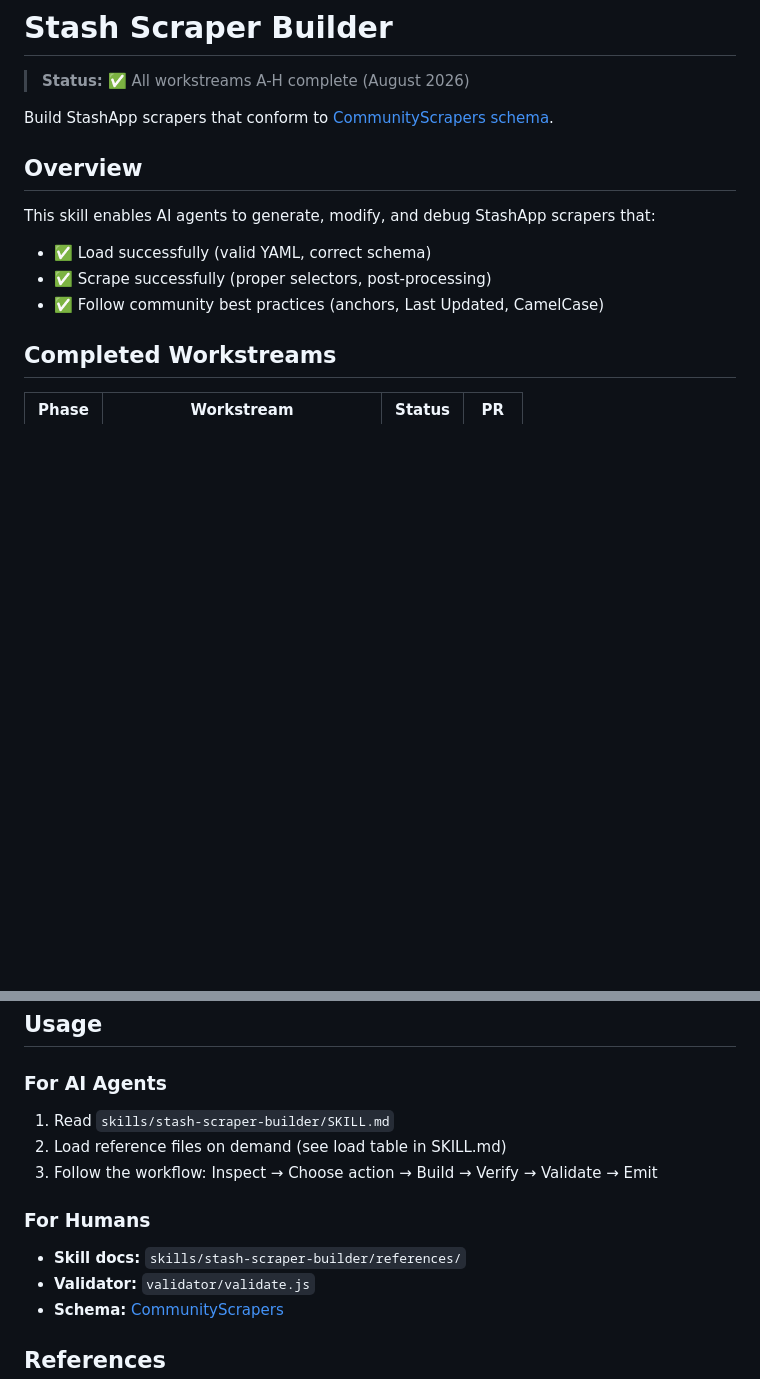
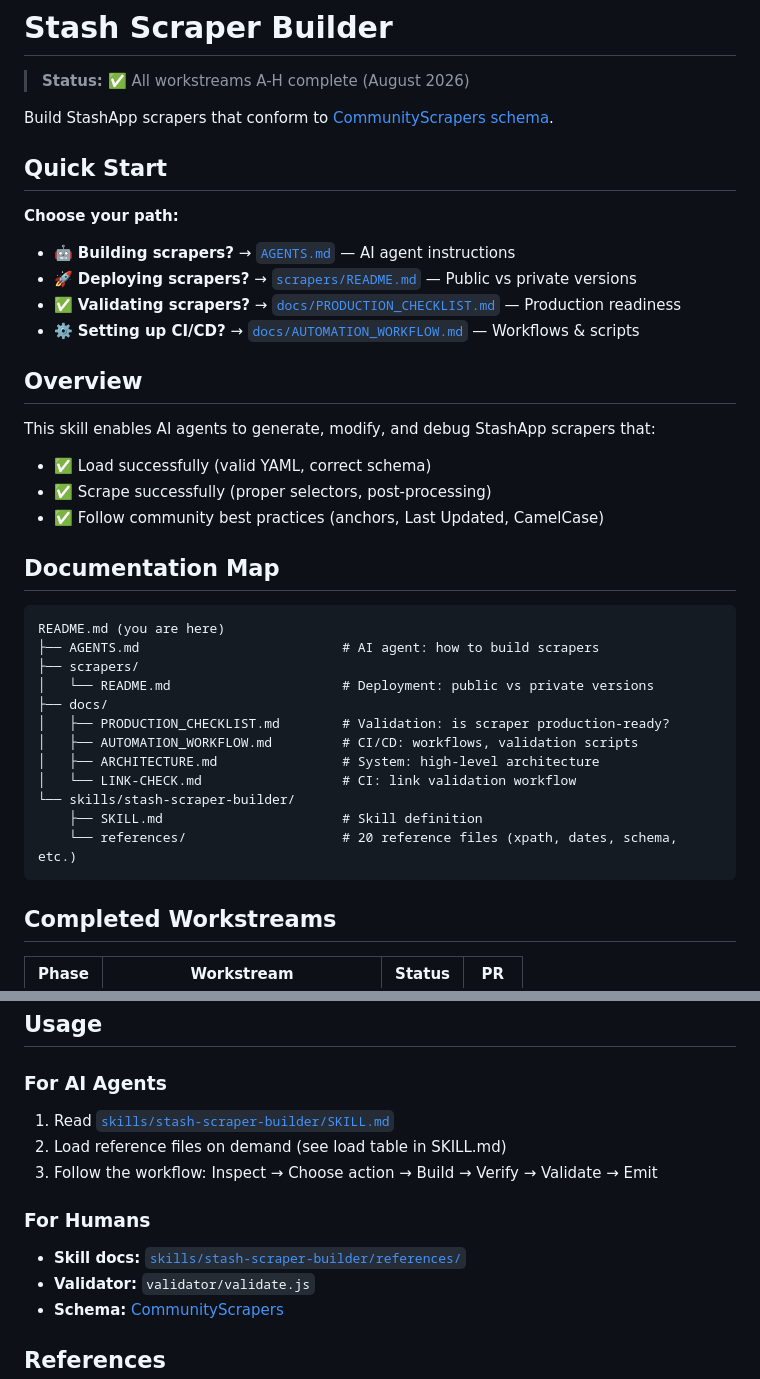
Before and after one commit to daniel-yfc/stash, a Markdown page: README.md, 2 parts joined by grey strips. Rendered like a GitHub page; blank space fills up the shorter version.

Commit message:
docs: improve README navigation with documentation map
- Add "Quick Start" section with direct links for common tasks
- Add "Documentation Map" showing file relationships and purposes
- Improve discoverability of AGENTS.md, scrapers/README.md, and docs/
- Helps users find the right doc for their use case quickly

Canonical reference: https://deepwiki.com/stashapp/CommunityScrapers/

````diff
--- a/README.md
+++ b/README.md
@@ -3,6 +3,15 @@
 > **Status:** ✅ All workstreams A-H complete (August 2026)
 
 Build StashApp scrapers that conform to [CommunityScrapers schema](https://deepwiki.com/stashapp/CommunityScrapers/).
+
+## Quick Start
+
+**Choose your path:**
+
+- 🤖 **Building scrapers?** → [`AGENTS.md`](AGENTS.md) — AI agent instructions
+- 🚀 **Deploying scrapers?** → [`scrapers/README.md`](scrapers/README.md) — Public vs private versions
+- ✅ **Validating scrapers?** → [`docs/PRODUCTION_CHECKLIST.md`](docs/PRODUCTION_CHECKLIST.md) — Production readiness
+- ⚙️ **Setting up CI/CD?** → [`docs/AUTOMATION_WORKFLOW.md`](docs/AUTOMATION_WORKFLOW.md) — Workflows & scripts
 
 ## Overview
 
@@ -11,6 +20,23 @@ This skill enables AI agents to generate, modify, and debug StashApp scrapers th
 - ✅ Load successfully (valid YAML, correct schema)
 - ✅ Scrape successfully (proper selectors, post-processing)
 - ✅ Follow community best practices (anchors, Last Updated, CamelCase)
+
+## Documentation Map
+
+```
+README.md (you are here)
+├── AGENTS.md                          # AI agent: how to build scrapers
+├── scrapers/
+│   └── README.md                      # Deployment: public vs private versions
+├── docs/
+│   ├── PRODUCTION_CHECKLIST.md        # Validation: is scraper production-ready?
+│   ├── AUTOMATION_WORKFLOW.md         # CI/CD: workflows, validation scripts
+│   ├── ARCHITECTURE.md                # System: high-level architecture
+│   └── LINK-CHECK.md                  # CI: link validation workflow
+└── skills/stash-scraper-builder/
+    ├── SKILL.md                       # Skill definition
+    └── references/                    # 20 reference files (xpath, dates, schema, etc.)
+```
 
 ## Completed Workstreams
 
@@ -79,13 +105,13 @@ This skill enables AI agents to generate, modify, and debug StashApp scrapers th
 
 ### For AI Agents
 
-1. Read `skills/stash-scraper-builder/SKILL.md`
+1. Read [`skills/stash-scraper-builder/SKILL.md`](skills/stash-scraper-builder/SKILL.md)
 2. Load reference files on demand (see load table in SKILL.md)
 3. Follow the workflow: Inspect → Choose action → Build → Verify → Validate → Emit
 
 ### For Humans
 
-- **Skill docs:** `skills/stash-scraper-builder/references/`
+- **Skill docs:** [`skills/stash-scraper-builder/references/`](skills/stash-scraper-builder/references/)
 - **Validator:** `validator/validate.js`
 - **Schema:** [CommunityScrapers](https://github.com/stashapp/CommunityScrapers/blob/develop/scraper.schema.json)
 
````
